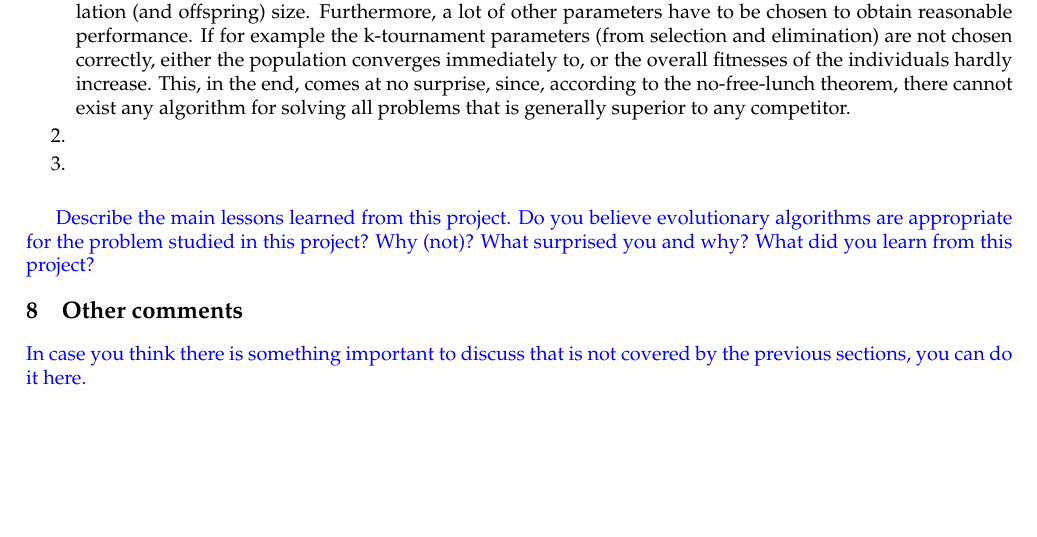
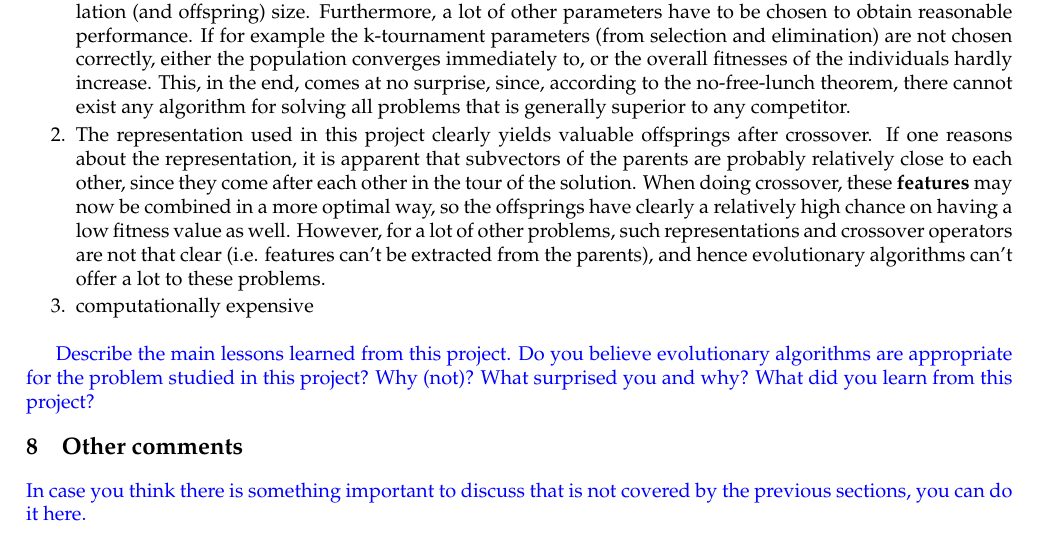
Before and after one commit to JorritWillaert/Genetic-Algorithms-and-Evolutionary-Computing-Project, a LaTeX document (report/EA_Template_Final.tex): part of page 10 of 10 before the commit and part of page 10 of 11 after it, cut so that both start at the same text, the shorter picture padded with empty space. The pictures show the PDF file report/EA_Template_Final.pdf that the author committed with the source.

Commit message:
Not possible to extract features in certain kind of problems

```diff
--- a/report/EA_Template_Final.tex
+++ b/report/EA_Template_Final.tex
@@ -464,8 +464,8 @@ Interpret your results. How do you rate the performance of your algorithm (time,
 
 \begin{enumerate}
  \item Evolutionary algorithms work well, as long as they are carefully designed with reasonable parameters. For example, take a population size of 100 instead of 15, and the algorithm struggles to make some iterations. This of course due to the fitness sharing elimination, which has a cubic complexity in terms of the population (and offspring) size. Furthermore, a lot of other parameters have to be chosen to obtain reasonable performance. If for example the k-tournament parameters (from selection and elimination) are not chosen correctly, either the population converges immediately to, or the overall fitnesses of the individuals hardly increase. This, in the end, comes at no surprise, since, according to the no-free-lunch theorem, there cannot exist any algorithm for solving all problems that is generally superior to any competitor.
- \item
- \item
+ \item The representation used in this project clearly yields valuable offsprings after crossover. If one reasons about the representation, it is apparent that subvectors of the parents are probably relatively close to each other, since they come after each other in the tour of the solution. When doing crossover, these \textbf{features} may now be combined in a more optimal way, so the offsprings have clearly a relatively high chance on having a low fitness value as well. However, for a lot of other problems, such representations and crossover operators are not that clear (i.e. features can't be extracted from the parents), and hence evolutionary algorithms can't offer a lot to these problems.
+ \item computationally expensive
 \end{enumerate}
 
 \ReplaceMe{Describe the main lessons learned from this project. Do you believe evolutionary algorithms are appropriate for the problem studied in this project? Why (not)? What surprised you and why? What did you learn from this project?}
```
Also changed, not shown: report/EA_Template_Final.pdf.
